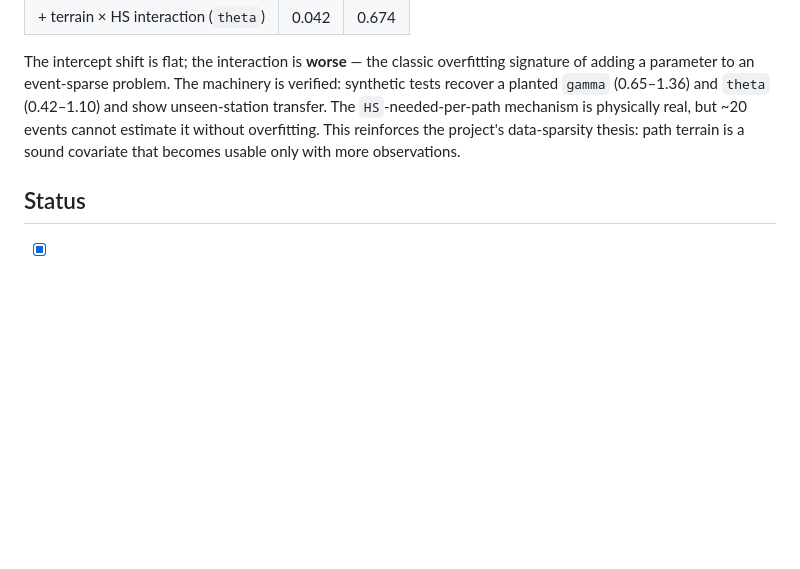
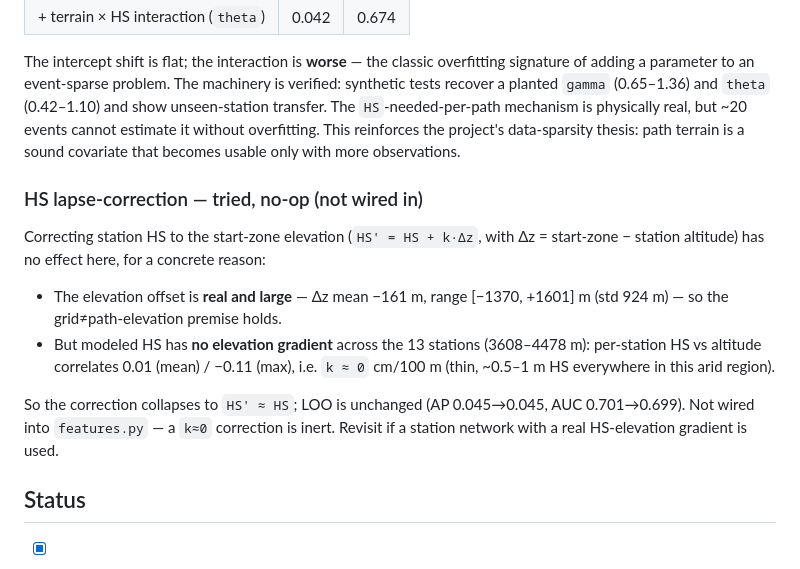
Before and after one commit to ronimos/caw-avalanche-mapping, a Markdown page: docs/path_terrain_plan.md, the part around the change. GitHub-like rendering; blank space fills up the shorter version.

Commit message:
Document HS lapse-correction: no-op (no HS-elevation gradient), not wired in
Start-zone vs station elevation offset is large (Δz std 924 m), but modeled
HS has ~zero correlation with station altitude across the 13 stations
(corr 0.01 mean / -0.11 max; k≈0 cm/100m; thin ~0.5-1 m HS in this arid
region). The correction collapses to HS'≈HS; LOO unchanged (AP 0.045→0.045,
AUC 0.701→0.699). Deliberately not added to features.py.

Co-Authored-By: Claude Opus 4.8 <noreply@anthropic.com>

```diff
--- a/docs/path_terrain_plan.md
+++ b/docs/path_terrain_plan.md
@@ -135,6 +135,22 @@ mechanism is physically real, but ~20 events cannot estimate it without
 overfitting. This reinforces the project's data-sparsity thesis: path terrain is
 a sound covariate that becomes usable only with more observations.
 
+### HS lapse-correction — tried, no-op (not wired in)
+
+Correcting station HS to the start-zone elevation (`HS' = HS + k·Δz`, with
+Δz = start-zone − station altitude) has no effect here, for a concrete reason:
+
+- The elevation offset is **real and large** — Δz mean −161 m, range
+  [−1370, +1601] m (std 924 m) — so the grid≠path-elevation premise holds.
+- But modeled HS has **no elevation gradient** across the 13 stations
+  (3608–4478 m): per-station HS vs altitude correlates 0.01 (mean) / −0.11
+  (max), i.e. `k ≈ 0` cm/100 m (thin, ~0.5–1 m HS everywhere in this arid
+  region).
+
+So the correction collapses to `HS' ≈ HS`; LOO is unchanged (AP 0.045→0.045,
+AUC 0.701→0.699). Not wired into `features.py` — a `k≈0` correction is inert.
+Revisit if a station network with a real HS-elevation gradient is used.
+
 ## Status
 
 - [x] `terrain.py`: DEM fetch + cache (Copernicus GLO-30 via `/vsicurl/`, verified live)
```
